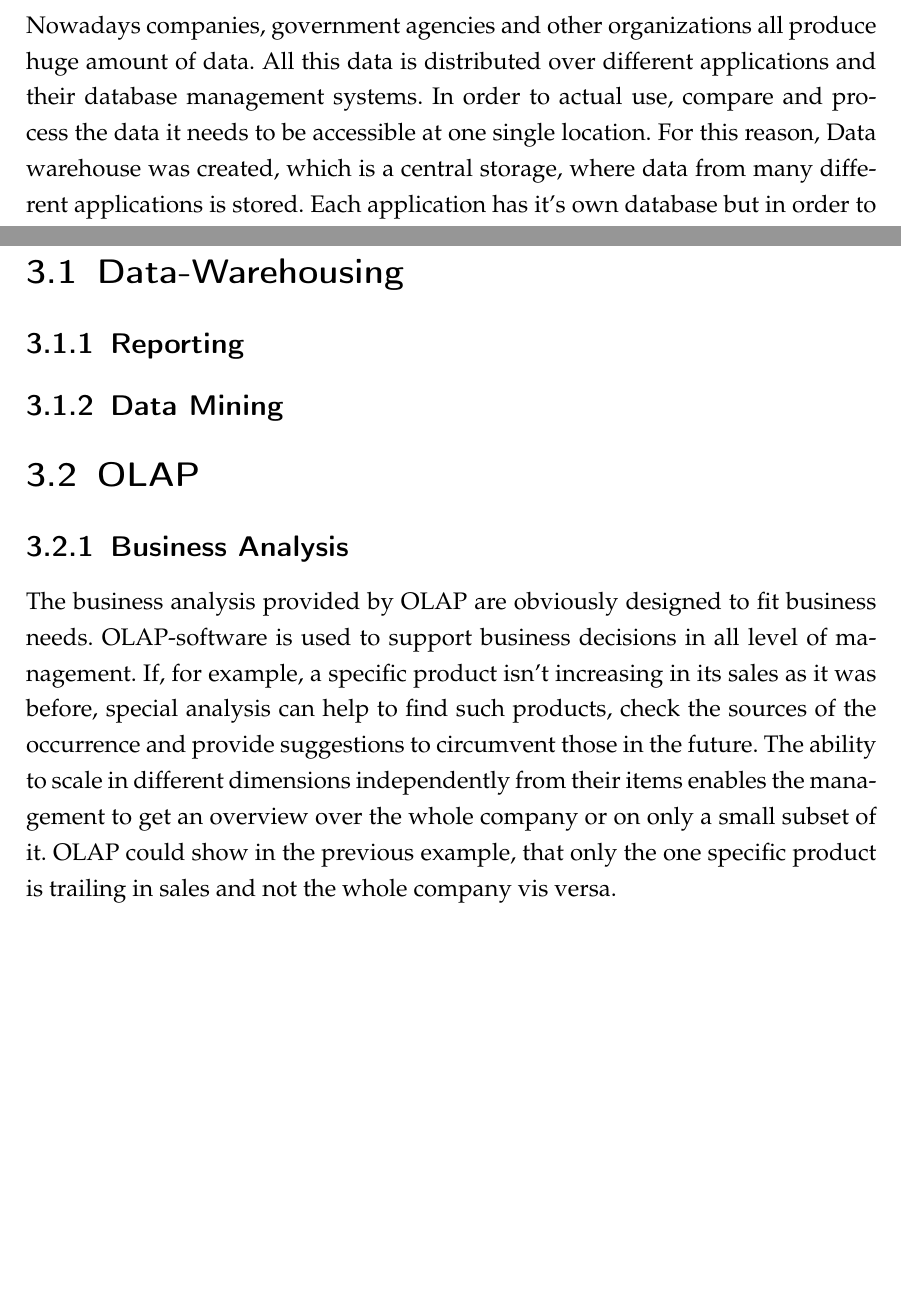
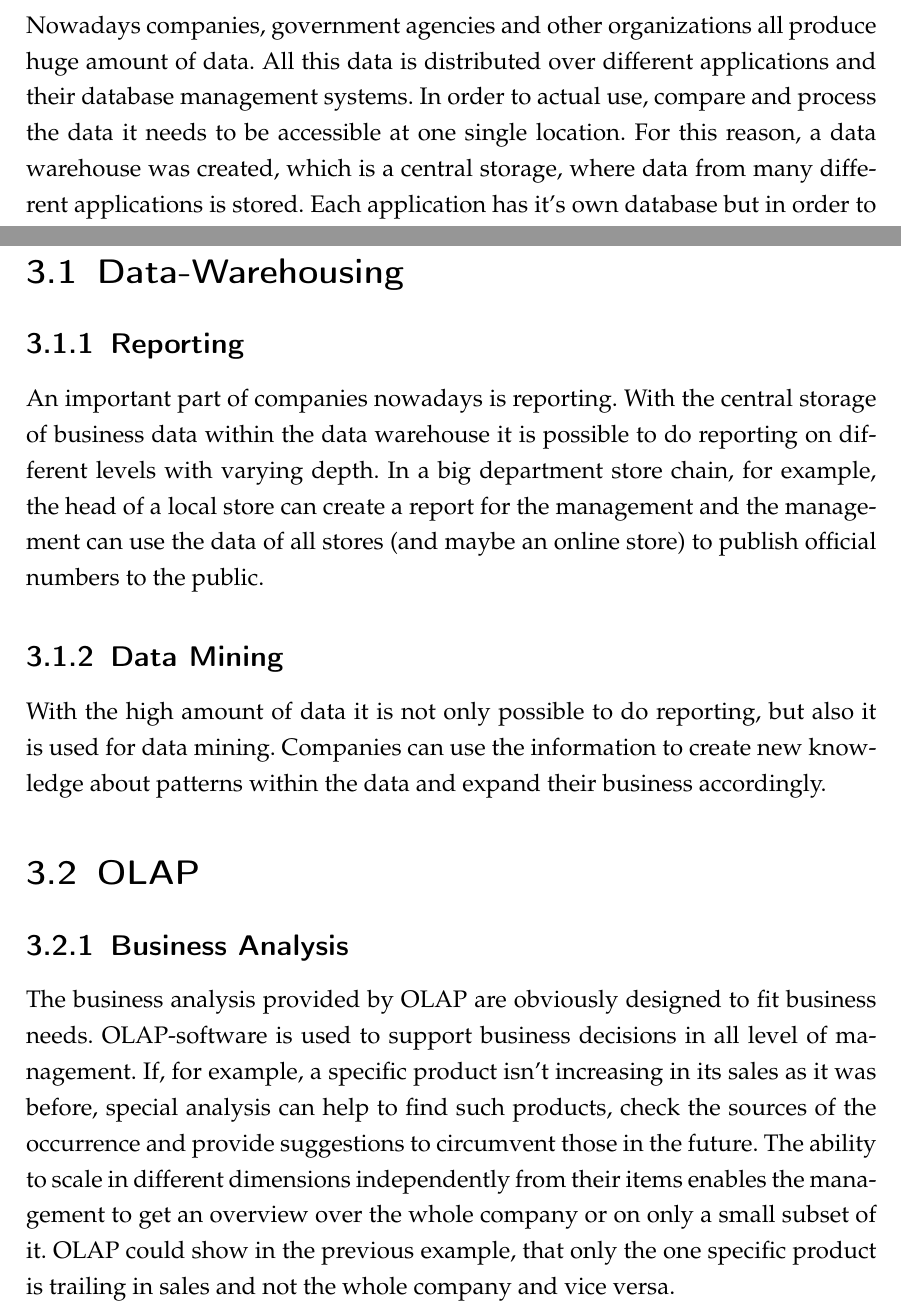
Before and after one commit to Deleadon/olapdwhs, a LaTeX document (T2000.tex): two parts of pages 4 and 11 of 15, joined at a grey line, cut so that both start at the same text, the shorter picture padded with empty space. Compiled offline with pdfLaTeX.

Commit message:
added usecases for reporting and data mining

```diff
--- a/T2000.tex
+++ b/T2000.tex
@@ -99,7 +99,7 @@ openany,							% Unterdrückung von leeren Seiten nach Chapter-Ende
 \newglossaryentry{ETL}
 {
   name=Extraction Transform and Load,
-  description={Process which describes how the data from the databases is accessed, transformed and stored into the datawarehouse}
+  description={Process which describes how the data from the databases is accessed, transformed and stored into the data warehouse}
 }
 \makeglossaries
 
@@ -136,7 +136,7 @@ Database-Management-Systems are fundamental to any kind of business. The possibi
 \chapter{ Definition }\label{definition}
 \section{Data Warehouse}\label{dw}
 Nowadays companies, government agencies and other organizations all produce huge amount of data. All this data is distributed over different applications and their database management systems. In order to actual use, compare and process the data it needs to be accessible at one single location.
-For this reason, Data warehouse was created, which is a central storage, where data from many different applications is stored. Each application has it's own database but in order to analyse the data, it has to be accessible through one common access-point, the data warehouse. Since another large database which contains all data entries from the sub-databases wouldn't scale for larger applications, the data warehouse tries to store transactional data to make it possible to analyse large amount of data without accessing every single tuple in the sub-databases. This is commonly used to retrieve for example daily logs of a specific database. The user is able to get the analysis through its periodic snapshots instead of manually analysing each tuple of interest in the actual SQL-Database. Especially for long-term analysis, this kind of snapshot is extremely performant since it is only necessary to view on e.g. the snapshots of 100 days instead of taking the average from every transaction within those 100 days.
+For this reason, a data warehouse was created, which is a central storage, where data from many different applications is stored. Each application has it's own database but in order to analyse the data, it has to be accessible through one common access-point, the data warehouse. Since another large database which contains all data entries from the sub-databases wouldn't scale for larger applications, the data warehouse tries to store transactional data to make it possible to analyse large amount of data without accessing every single tuple in the sub-databases. This is commonly used to retrieve for example daily logs of a specific database. The user is able to get the analysis through its periodic snapshots instead of manually analysing each tuple of interest in the actual SQL-Database. Especially for long-term analysis, this kind of snapshot is extremely performant since it is only necessary to view on e.g. the snapshots of 100 days instead of taking the average from every transaction within those 100 days.
 From a conceptional point of view, a data warehouse is build in a star-like formation. The 'inner star' consists of the gathered meta-data for example the previous mentioned periodic snapshots. This is also the position, where the user will post his requests. The 'outer star' in this structure consists of the storage of the raw data so that it is always accessible for the user as well. This enables the access to every single dataset if the meta-data isn't sufficient for the user-request.
 Data warehouses defines this meta-data in the so-called fact tables. The next section will explain this concept in greater detail.
 \subsection{Fact tables}\label{factTables}
@@ -194,10 +194,12 @@ Since both advantages are not easily to separate for a usecase, the HOLAP storag
 \chapter{Usecases}\label{usecases}
 \section{Data-Warehousing}\label{ucdw}
 \subsection{Reporting}\label{ucreport}
+An important part of companies nowadays is reporting. With the central storage of business data within the data warehouse it is possible to do reporting on different levels with varying depth. In a big department store chain, for example, the head of a local store can create a report for the management and the management can use the data of all stores (and maybe an online store) to publish official numbers to the public.
 \subsection{Data Mining}\label{ucmining}
+With the high amount of data it is not only possible to do reporting, but also it is used for data mining. Companies can use the information to create new knowledge about patterns within the data and expand their business accordingly.
 \section{OLAP}\label{ucolap}
 \subsection{Business Analysis}\label{ba}
-The business analysis provided by OLAP are obviously designed to fit business needs. OLAP-software is used to support business decisions in all level of management. If, for example, a specific product isn't increasing in its sales as it was before, special analysis can help to find such products, check the sources of the occurrence and provide suggestions to circumvent those in the future. The ability to scale in different dimensions independently from their items enables the management to get an overview over the whole company or on only a small subset of it. OLAP could show in the previous example, that only the one specific product is trailing in sales and not the whole company vis versa.
+The business analysis provided by OLAP are obviously designed to fit business needs. OLAP-software is used to support business decisions in all level of management. If, for example, a specific product isn't increasing in its sales as it was before, special analysis can help to find such products, check the sources of the occurrence and provide suggestions to circumvent those in the future. The ability to scale in different dimensions independently from their items enables the management to get an overview over the whole company or on only a small subset of it. OLAP could show in the previous example, that only the one specific product is trailing in sales and not the whole company and vice versa.
 \chapter{Software products}\label{software}
 \section{Oracle - Essbase}\label{Oracle}
 As E.F.Codd wrote his 12 Rules in 1993 he often referenced the Essbase database, which was developed in 1992 from Arbor Software. A few years later it was discovered, that Codd was paid by Arbor Software, to promote their product with his 12 Rules.\\
```
Also changed, not shown: T2000-blx.bib (+2 -2 lines), T2000.pdf, T2000.tex (4 more changed lines), 5 other files.
